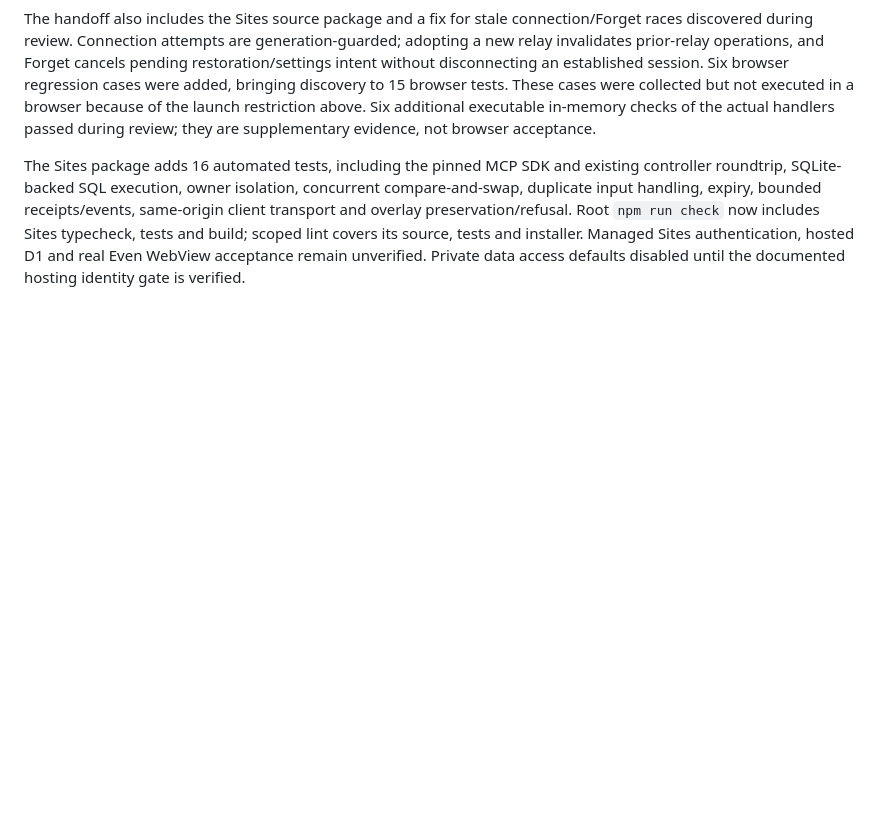
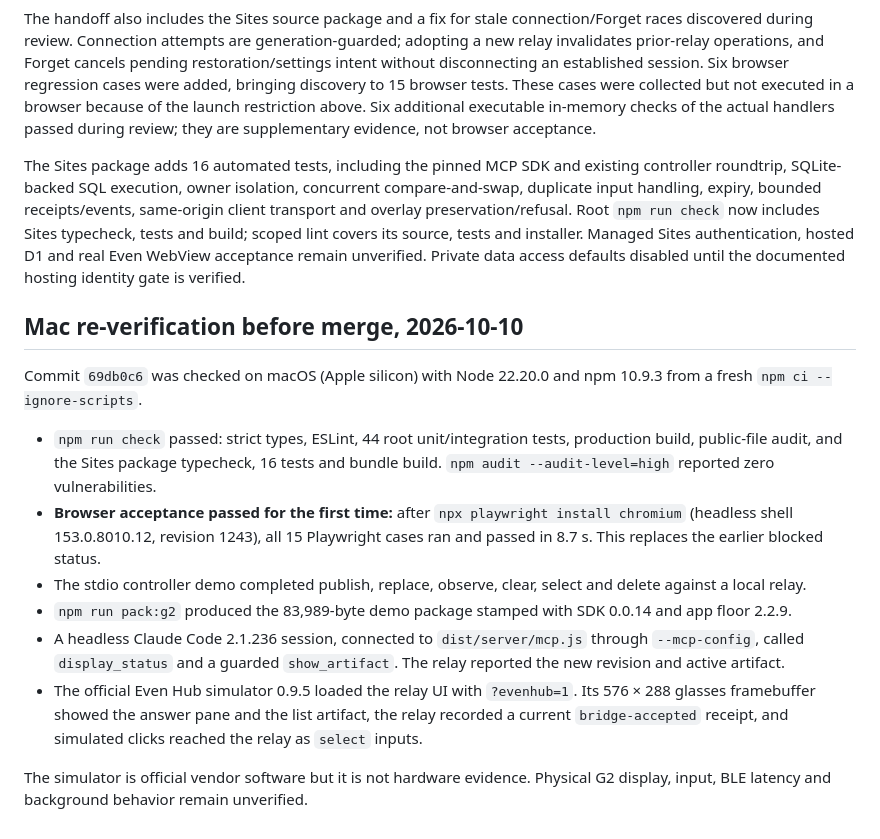
Before and after one commit to Nikhi-l/even-g2-codex-harness, a Markdown page: docs/VERIFICATION.md, the part around the change. Drawn GitHub-style; blank space fills up the shorter version.

Commit message:
Record Mac verification: browser suite, controller, Claude Code MCP and simulator
The handoff could not run the Playwright suite. On macOS all 15 browser
cases pass, and the full path was exercised through a headless Claude Code
session and the official Even Hub simulator.

Co-Authored-By: Claude Opus 5.5 <noreply@anthropic.com>

```diff
--- a/docs/VERIFICATION.md
+++ b/docs/VERIFICATION.md
@@ -55,3 +55,16 @@ The handoff commit uses `[skip ci]` to avoid starting the repository's push/pull
 The handoff also includes the Sites source package and a fix for stale connection/Forget races discovered during review. Connection attempts are generation-guarded; adopting a new relay invalidates prior-relay operations, and Forget cancels pending restoration/settings intent without disconnecting an established session. Six browser regression cases were added, bringing discovery to 15 browser tests. These cases were collected but not executed in a browser because of the launch restriction above. Six additional executable in-memory checks of the actual handlers passed during review; they are supplementary evidence, not browser acceptance.
 
 The Sites package adds 16 automated tests, including the pinned MCP SDK and existing controller roundtrip, SQLite-backed SQL execution, owner isolation, concurrent compare-and-swap, duplicate input handling, expiry, bounded receipts/events, same-origin client transport and overlay preservation/refusal. Root `npm run check` now includes Sites typecheck, tests and build; scoped lint covers its source, tests and installer. Managed Sites authentication, hosted D1 and real Even WebView acceptance remain unverified. Private data access defaults disabled until the documented hosting identity gate is verified.
+
+## Mac re-verification before merge, 2026-10-10
+
+Commit `69db0c6` was checked on macOS (Apple silicon) with Node 22.20.0 and npm 10.9.3 from a fresh `npm ci --ignore-scripts`.
+
+- `npm run check` passed: strict types, ESLint, 44 root unit/integration tests, production build, public-file audit, and the Sites package typecheck, 16 tests and bundle build. `npm audit --audit-level=high` reported zero vulnerabilities.
+- **Browser acceptance passed for the first time:** after `npx playwright install chromium` (headless shell 153.0.8010.12, revision 1243), all 15 Playwright cases ran and passed in 8.7 s. This replaces the earlier blocked status.
+- The stdio controller demo completed publish, replace, observe, clear, select and delete against a local relay.
+- `npm run pack:g2` produced the 83,989-byte demo package stamped with SDK 0.0.14 and app floor 2.2.9.
+- A headless Claude Code 2.1.236 session, connected to `dist/server/mcp.js` through `--mcp-config`, called `display_status` and a guarded `show_artifact`. The relay reported the new revision and active artifact.
+- The official Even Hub simulator 0.9.5 loaded the relay UI with `?evenhub=1`. Its 576 × 288 glasses framebuffer showed the answer pane and the list artifact, the relay recorded a current `bridge-accepted` receipt, and simulated clicks reached the relay as `select` inputs.
+
+The simulator is official vendor software but it is not hardware evidence. Physical G2 display, input, BLE latency and background behavior remain unverified.
```
